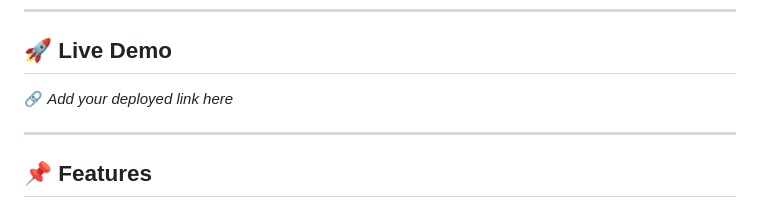
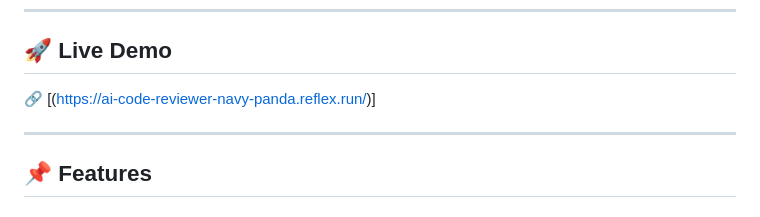
Before and after one commit to jeevia22/AI-Code-Reviewer, a Markdown page: README.md, the part around the change. GitHub-like rendering.

Commit message:
Update live demo link in README

```diff
--- a/README.md
+++ b/README.md
@@ -7,7 +7,7 @@ It combines static analysis with AI-driven suggestions to deliver real-time feed
 
 ## 🚀 Live Demo
 
-🔗 *Add your deployed link here*
+🔗 [(https://ai-code-reviewer-navy-panda.reflex.run/)]
 
 ---
 
```
